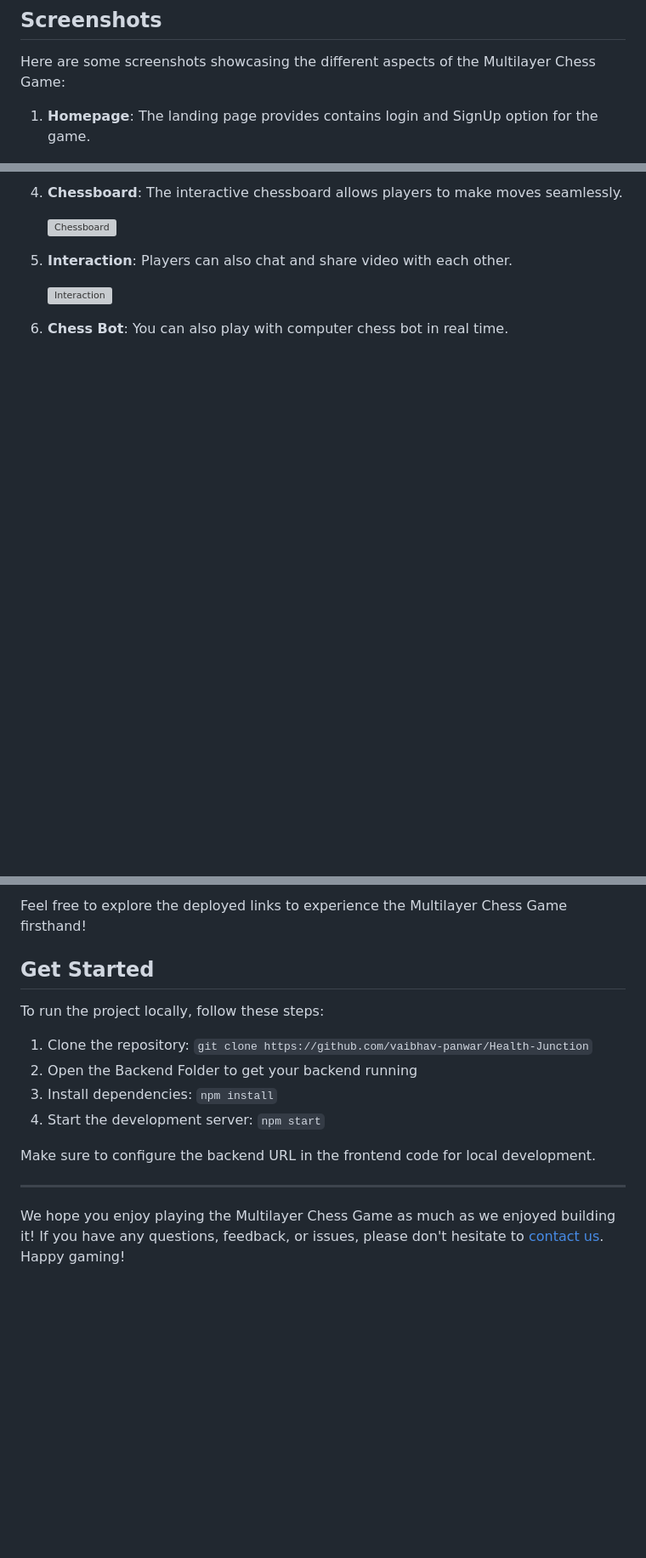
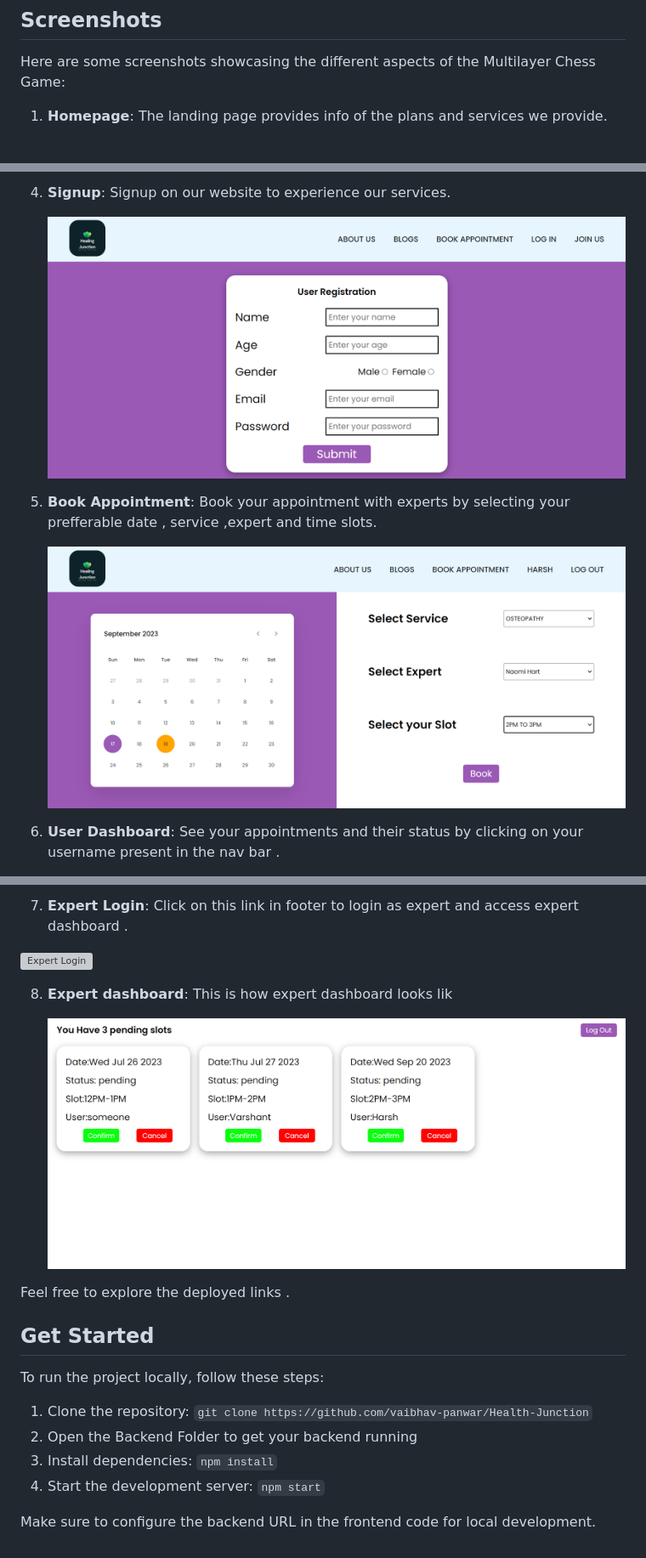
Before and after one commit to vaibhav-panwar/Health-Junction, a Markdown page: README.md, 3 parts joined by grey strips. Shown at 85% size. GitHub-like rendering; blank space fills up the shorter version; grey boxes are pictures that could not be loaded.

Commit message:
Update README.md
update screeshots

```diff
--- a/README.md
+++ b/README.md
@@ -28,7 +26,7 @@ The project is built using a variety of technologies to ensure smooth functional
 
 Here are some screenshots showcasing the different aspects of the Multilayer Chess Game:
 
-1. **Homepage**: The landing page provides contains login and SignUp option for the game.
+1. **Homepage**: The landing page provides info of the plans and services we provide.
 
    ![Homepage](Screenshots/homepage.PNG)
 
@@ -42,11 +40,11 @@ Here are some screenshots showcasing the different aspects of the Multilayer Che
 
-4. **Chessboard**: The interactive chessboard allows players to make moves seamlessly.
+4. **Signup**: Signup on our website to experience our services.
 
-   ![Chessboard](Screenshots/chessboard.PNG)
+   ![Signup](Screenshots/signup.PNG)
 
-5. **Interaction**: Players can also chat and share video with each other.
+5. **Book Appointment**: Book your appointment with experts by selecting your prefferable date , service ,expert and time slots.
 
-   ![Interaction](Screenshots/interaction.PNG)
+   ![Book Appointment](Screenshots/bookappointment.PNG)
 
-6. **Chess Bot**: You can also play with computer chess bot in real time.
+6. **User Dashboard**: See your appointments and their status by clicking on your username present in the nav bar .
 
@@ -54,5 +52,14 @@ Here are some screenshots showcasing the different aspects of the Multilayer Che
 
-Feel free to explore the deployed links to experience the Multilayer Chess Game firsthand!
+7.  **Expert Login**: Click on this link in footer to login as expert and access expert dashboard .
+
+   ![Expert Login](Screenshots/expertlogin.PNG)
+
+8. **Expert dashboard**: This is how expert dashboard looks lik
+
+   ![Expert Dashboard](Screenshots/expertdashboard.PNG)
+
+
+Feel free to explore the deployed links .
 
 ## Get Started
 
@@ -64,7 +71,3 @@ To run the project locally, follow these steps:
 4. Start the development server: `npm start`
 
 Make sure to configure the backend URL in the frontend code for local development.
-
----
-
-We hope you enjoy playing the Multilayer Chess Game as much as we enjoyed building it! If you have any questions, feedback, or issues, please don't hesitate to [contact us](p.vaibhav7499@gmail.com). Happy gaming!
```
Also changed, not shown: other parts of README.md (+5 -7 lines).
